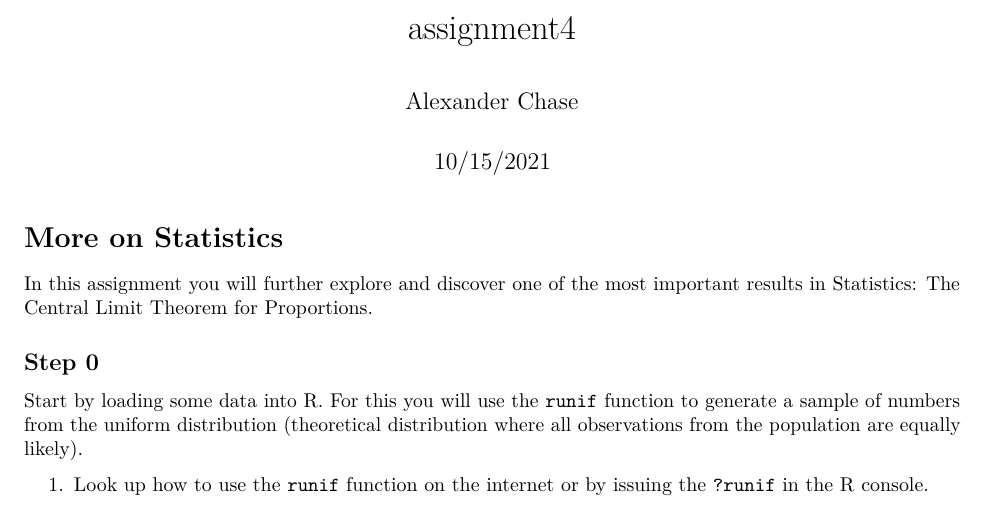
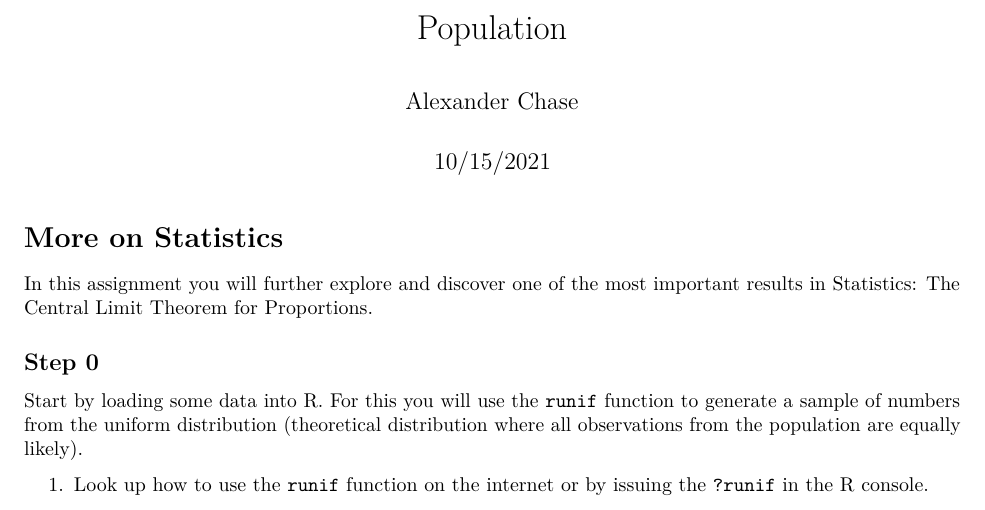
Before and after one commit to chaseaham/Data-Science-Data-Analytics, an R Markdown document (Population.Rmd): part of page 1 of 6, cut at the place of the change. Rendered offline with R 4.5, knitr and Pandoc, then LaTeX, with nearby package versions.

Commit message:
Update and rename assignment4.Rmd to Population.Rmd

```diff
--- a/assignment4.Rmd
+++ b/Population.Rmd
@@ -1,5 +1,5 @@
 ---
-title: "assignment4"
+title: "Population"
 author: "Alexander Chase"
 date: "10/15/2021"
 output:
```
